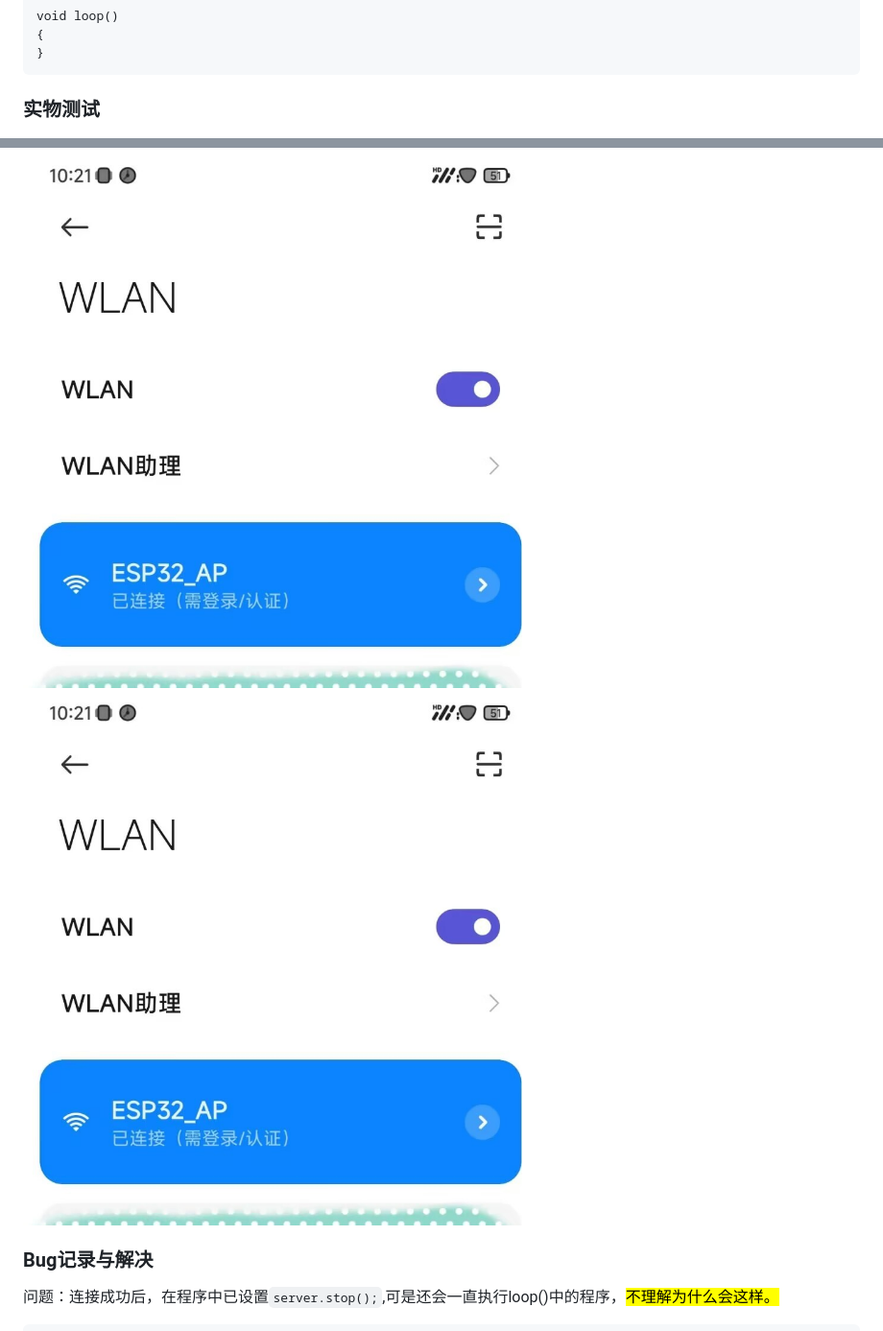
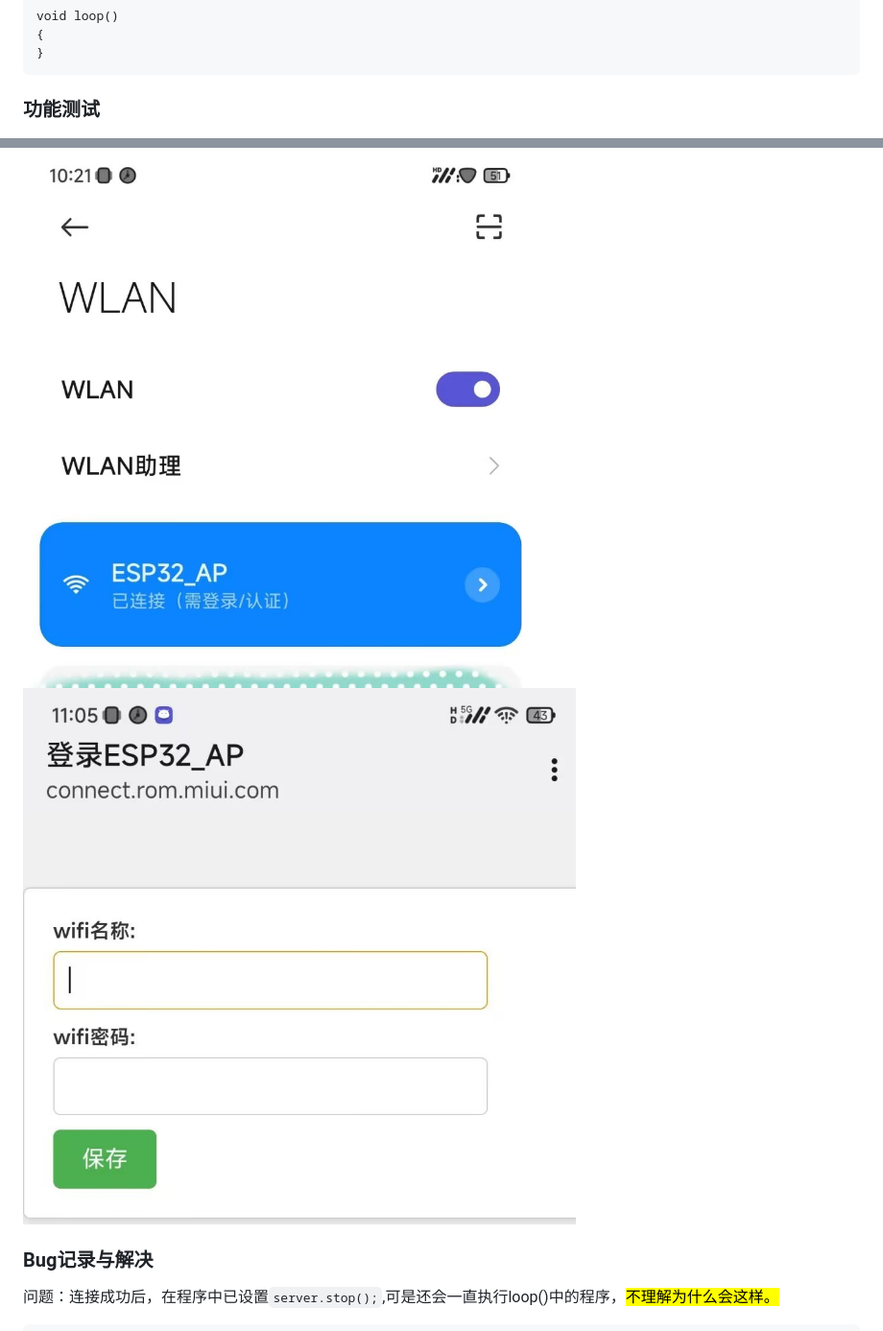
Before and after one commit to Leisure27/ESP32-WifiManager, a Markdown page: README.md, 2 parts joined by grey strips. Shown: that part at 96% size. GitHub-like rendering.

Commit message:
功能测试

````diff
--- a/README.md
+++ b/README.md
@@ -211,9 +211,9 @@ void loop()
 {
 }
 ```
-### 实物测试
+### 功能测试
 ![](images/3.jpg)
-![](images/3.jpg)
+![](images/4.jpg)
 ### Bug记录与解决
 问题：连接成功后，在程序中已设置`server.stop();`,可是还会一直执行loop()中的程序，<mark>不理解为什么会这样。</mark>
 ```c++
````
